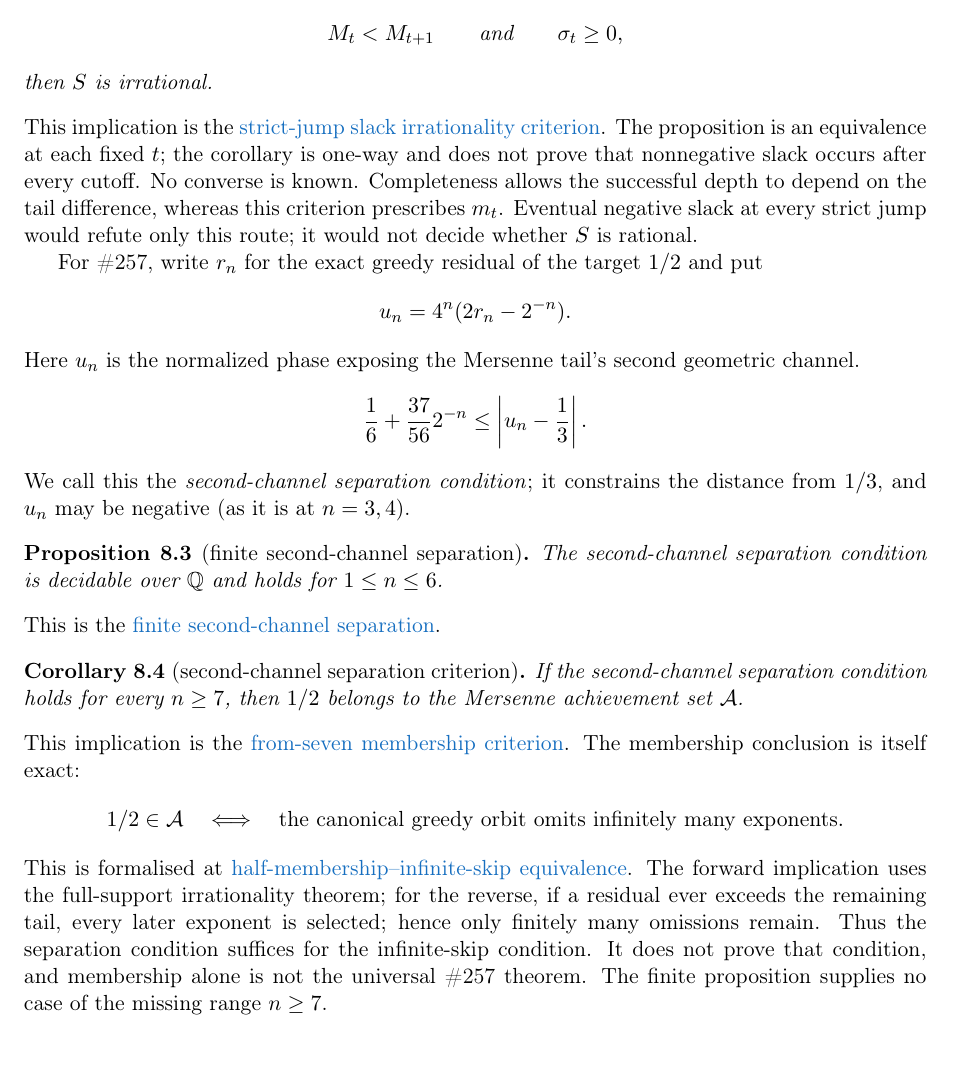
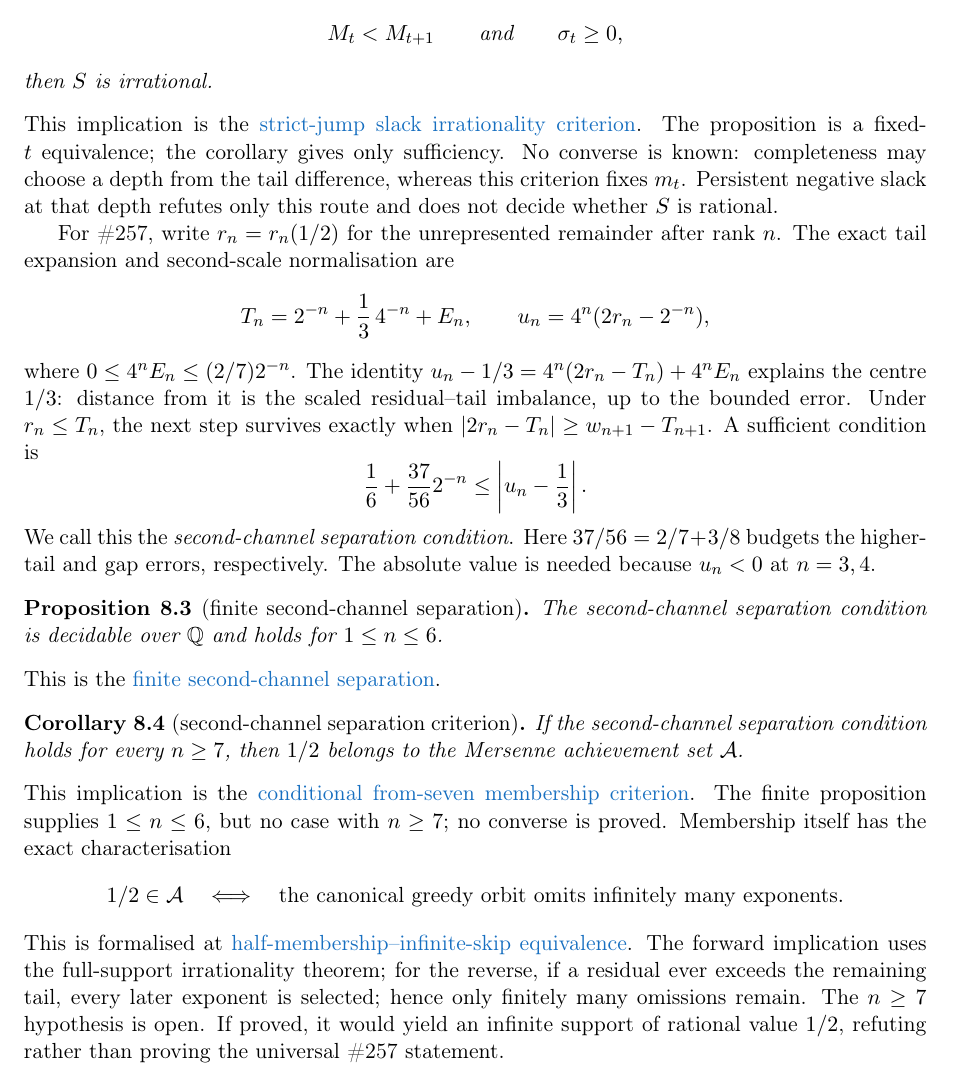
Before and after one commit to wcook04/plectis-lean-erdos249-257, a LaTeX paper (paper/erdos249-257-main-paper.tex): part of page 21 of 53, cut so that both start at the same text. Compiled offline with pdfLaTeX.

Commit message:
Explain #257 scalar criterion

```diff
--- a/paper/erdos249-257-main-paper.tex
+++ b/paper/erdos249-257-main-paper.tex
@@ -3411,24 +3411,29 @@ then $S$ is irrational.
 \end{corollary}
 \noindent This implication is the
 \lword{DiagonalFreshLossBridge.lean}{2731}{irrational_totientSeries_of_canonicalAdjacentSuffixJumpSlackSupply}{strict-jump slack irrationality criterion}.
-The proposition is an equivalence at each fixed \(t\); the corollary is
-one-way and does not prove that nonnegative slack occurs after every cutoff.
-No converse is known.  Completeness allows the successful depth to depend on
-the tail difference, whereas this criterion prescribes \(m_t\).  Eventual
-negative slack at every strict jump would refute only this route; it would not
-decide whether \(S\) is rational.
-
-For \#257, write $r_n$ for the exact greedy residual of the target $1/2$ and
-put
-\[
-  u_n=4^n(2r_n-2^{-n}).
-\]
-Here $u_n$ is the normalized phase exposing the Mersenne tail's second geometric channel.
+The proposition is a fixed-\(t\) equivalence; the corollary gives only
+sufficiency.  No converse is known: completeness may choose a depth from the
+tail difference, whereas this criterion fixes \(m_t\).  Persistent negative
+slack at that depth refutes only this route and does not decide whether \(S\)
+is rational.
+
+For \#257, write \(r_n=r_n(1/2)\) for the unrepresented remainder after rank
+\(n\).  The exact tail expansion and second-scale normalisation are
+\[
+ T_n=2^{-n}+\frac13\,4^{-n}+E_n,
+ \qquad u_n=4^n(2r_n-2^{-n}),
+\]
+where \(0\le4^nE_n\le(2/7)2^{-n}\).  The identity
+\(u_n-1/3=4^n(2r_n-T_n)+4^nE_n\) explains the centre \(1/3\): distance from it
+is the scaled residual--tail imbalance, up to the bounded error.  Under
+\(r_n\le T_n\), the next step survives exactly when
+\(\lvert2r_n-T_n\rvert\ge w_{n+1}-T_{n+1}\).  A sufficient condition is
 \[
   \frac16+\frac{37}{56}2^{-n}\le \left|u_n-\frac13\right|.
 \]
-We call this the \emph{second-channel separation condition}; it constrains the distance
-from \(1/3\), and \(u_n\) may be negative (as it is at \(n=3,4\)).
+We call this the \emph{second-channel separation condition}.  Here
+\(37/56=2/7+3/8\) budgets the higher-tail and gap errors, respectively.
+The absolute value is needed because \(u_n<0\) at \(n=3,4\).
 
 \begin{proposition}[finite second-channel separation]\label{res:secondfrontier}
 The second-channel separation condition is decidable over $\Q$ and holds for
@@ -3443,8 +3448,9 @@ If the second-channel separation condition holds for every \(n\ge7\), then
 \(1/2\) belongs to the Mersenne achievement set \(\mathcal A\).
 \end{corollary}
 \noindent This implication is the
-\lword{GreedyAchievementSet.lean}{2901}{half_mem_mersenneAchievementSet_of_secondChannelSeparationRat_from_seven}{from-seven membership criterion}.
-The membership conclusion is itself exact:
+\lword{GreedyAchievementSet.lean}{2901}{half_mem_mersenneAchievementSet_of_secondChannelSeparationRat_from_seven}{conditional from-seven membership criterion}.
+The finite proposition supplies \(1\le n\le6\), but no case with \(n\ge7\);
+no converse is proved.  Membership itself has the exact characterisation
 \[
   1/2\in\mathcal A
   \quad\Longleftrightarrow\quad
@@ -3455,10 +3461,9 @@ This is formalised at
 The forward implication uses the
 \hyperref[res:full]{full-support irrationality theorem}; for the reverse,
 if a residual ever exceeds the remaining tail, every later exponent is
-selected; hence only finitely many omissions remain.  Thus the separation condition suffices for the
-infinite-skip condition.  It does not prove that condition, and membership alone
-is not the universal \#257 theorem.
-The finite proposition supplies no case of the missing range \(n\ge7\).
+selected; hence only finitely many omissions remain.  The \(n\ge7\) hypothesis
+is open.  If proved, it would yield an infinite support of rational value
+\(1/2\), refuting rather than proving the universal \#257 statement.
 
 \paragraph{Dependency direction.}
 The two criteria have the proved logical form
```
Also changed, not shown: erdos249-257-main-paper.pdf, paper/erdos249-257-main-paper.tex (38 more changed lines), 2 other files.
